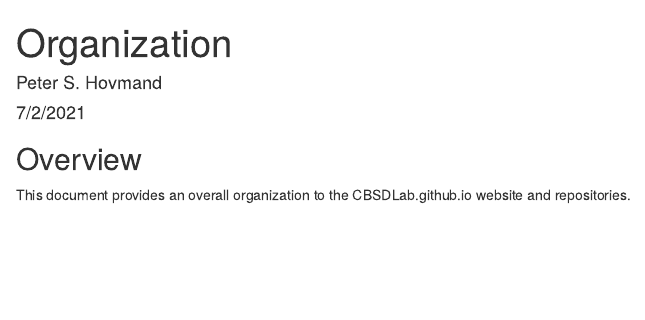
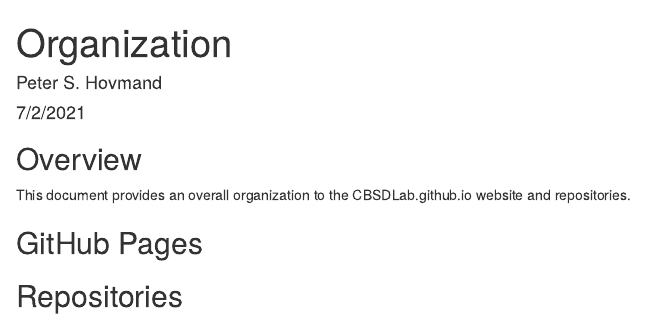
Before and after one commit to CBSDLab/CBSDlab.github.io, an R Markdown document (Documentation/Overview.Rmd): the page in a window 1100 px wide, from its top. Rendered offline with R 4.5, knitr and Pandoc, with nearby package versions.

Commit message:
Added documentation folder

```diff
--- a/Documentation/Overview.Rmd
+++ b/Documentation/Overview.Rmd
@@ -8,3 +8,8 @@ output: html_document
 ## Overview
 
 This document provides an overall organization to the CBSDLab.github.io website and repositories.
+
+## GitHub Pages
+
+
+## Repositories
```
